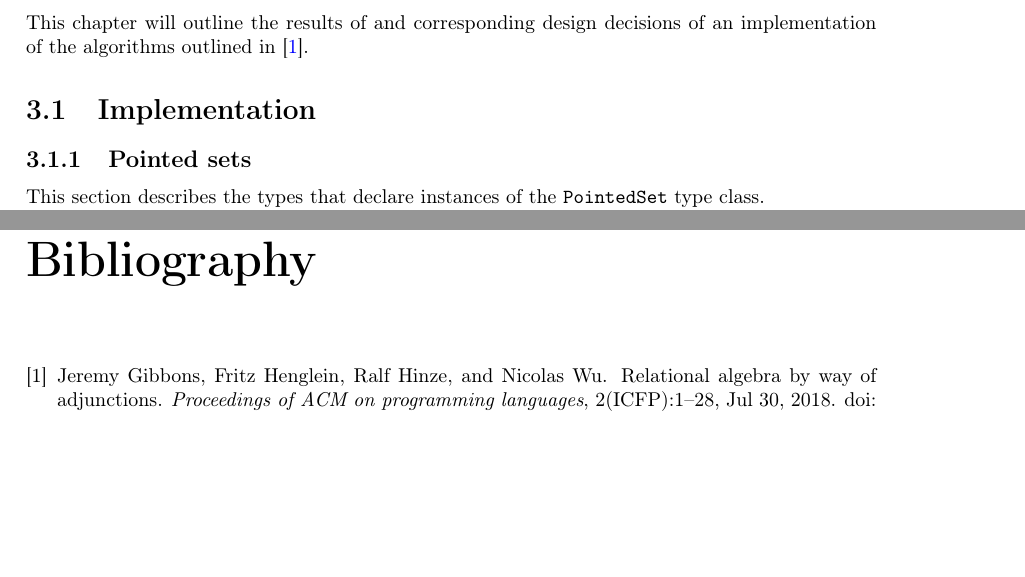
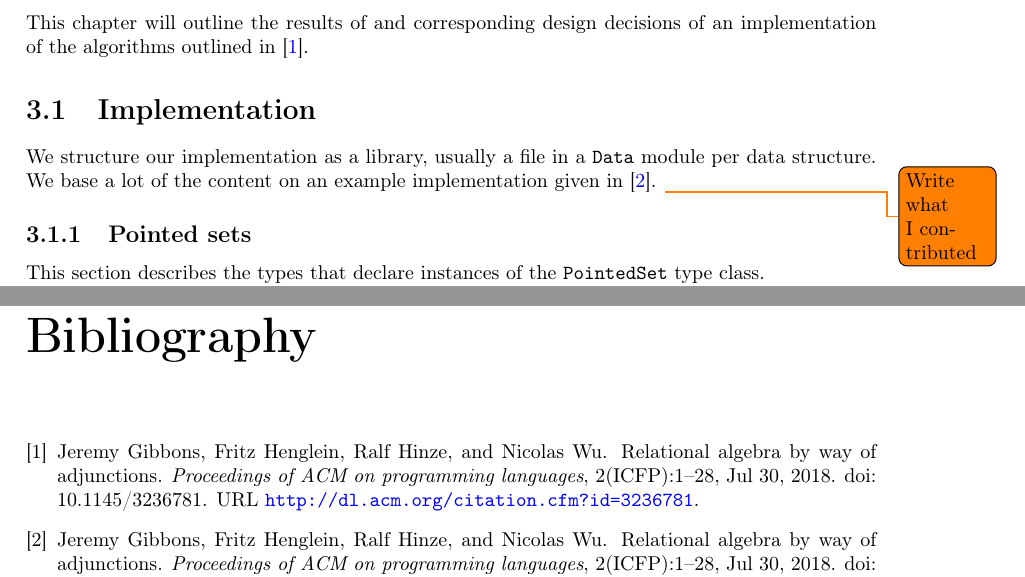
Before and after one commit to MatBon01/joinbench, a LaTeX thesis (report/final.tex, which reads report/project/benchmark/implementation.tex): two parts of pages 6 and 10 of 10, joined at a grey line, cut so that both start at the same text, the shorter picture padded with empty space. Compiled offline with pdfLaTeX.

Commit message:
Write introduction holding prototype citation

```diff
--- a/report/project/benchmark/implementation.tex
+++ b/report/project/benchmark/implementation.tex
@@ -1,4 +1,10 @@
 \section{Implementation}
+We structure our implementation as a library, usually a file in a \texttt{Data}
+module per data structure. We base a lot of the content on an example
+implementation given in
+\cite{RelationalAlgebraByWayOfAdjunctionsPrototypeImplementation}.
+\todo{Write what I contributed}
+
 \subsection{Pointed sets}
 This section describes the types that declare instances of the
 \texttt{PointedSet} type class.
```
